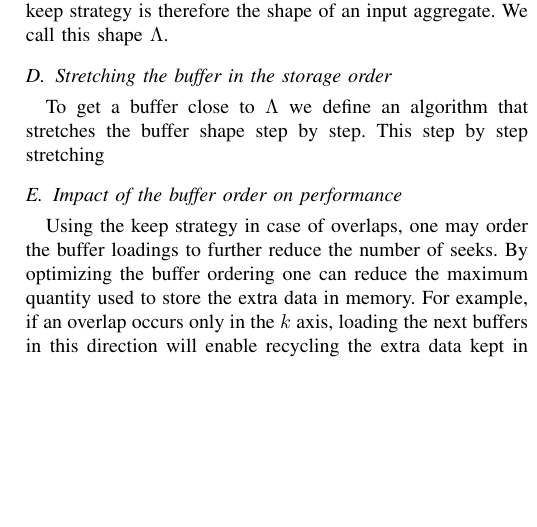
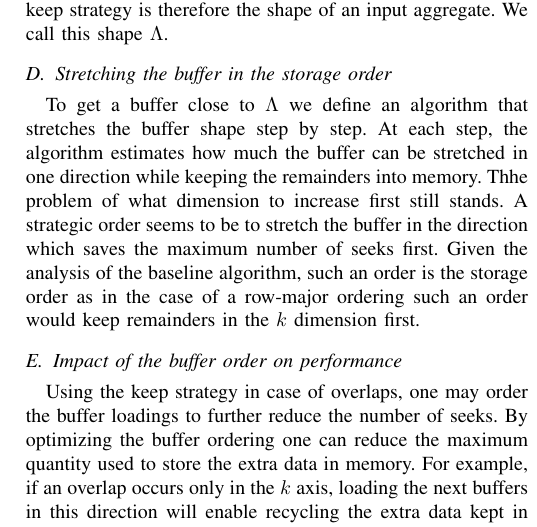
Before and after one commit to big-data-lab-team/paper-repartition, a LaTeX paper (algorithm_paper_v1.tex): part of one column of page 3 of 4, cut so that both start at the same text, the shorter picture padded with empty space. Compiled offline with pdfLaTeX; a missing font is replaced by an installed copy or a similar font; a LaTeX package or settings file that is missing is left out.

Commit message:
stretching in buffer order

```diff
--- a/algorithm_paper_v1.tex
+++ b/algorithm_paper_v1.tex
@@ -260,7 +260,13 @@ We call this shape $\Lambda$.
 
 \subsection{Stretching the buffer in the storage order}
 To get a buffer close to $\Lambda$ we define an algorithm that stretches the
-buffer shape step by step. This step by step stretching
+buffer shape step by step. At each step, the algorithm estimates how much the
+buffer can be stretched in one direction while keeping the remainders into
+memory. Thhe problem of what dimension to increase first still stands. A
+strategic order seems to be to stretch the buffer in the direction which saves
+the maximum number of seeks first. Given the analysis of the baseline algorithm,
+such an order is the storage order as in the case of a row-major ordering such
+an order would keep remainders in the $k$ dimension first.
 
 \subsection{Impact of the buffer order on performance}
 Using the keep strategy in case of overlaps, one may order the buffer loadings
```
Also changed, not shown: algorithm_paper_v1.pdf.
